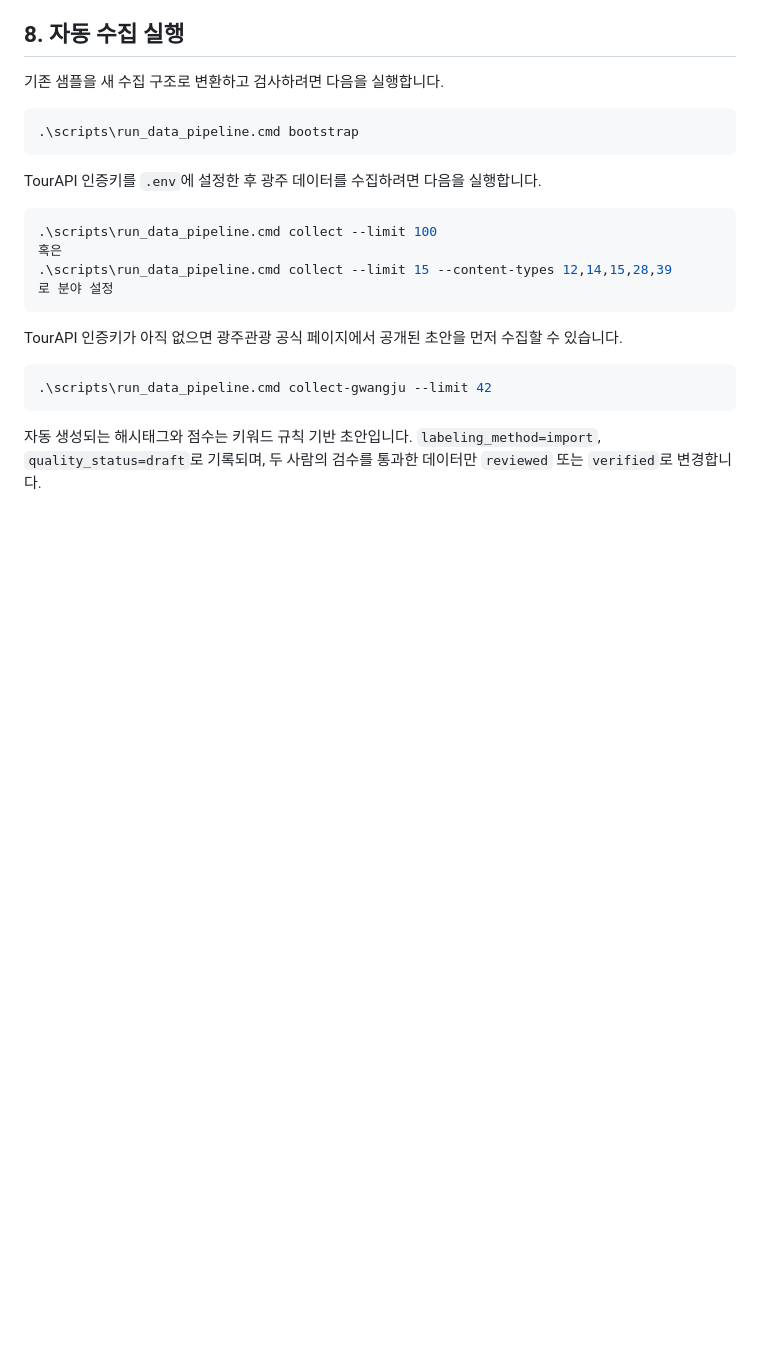
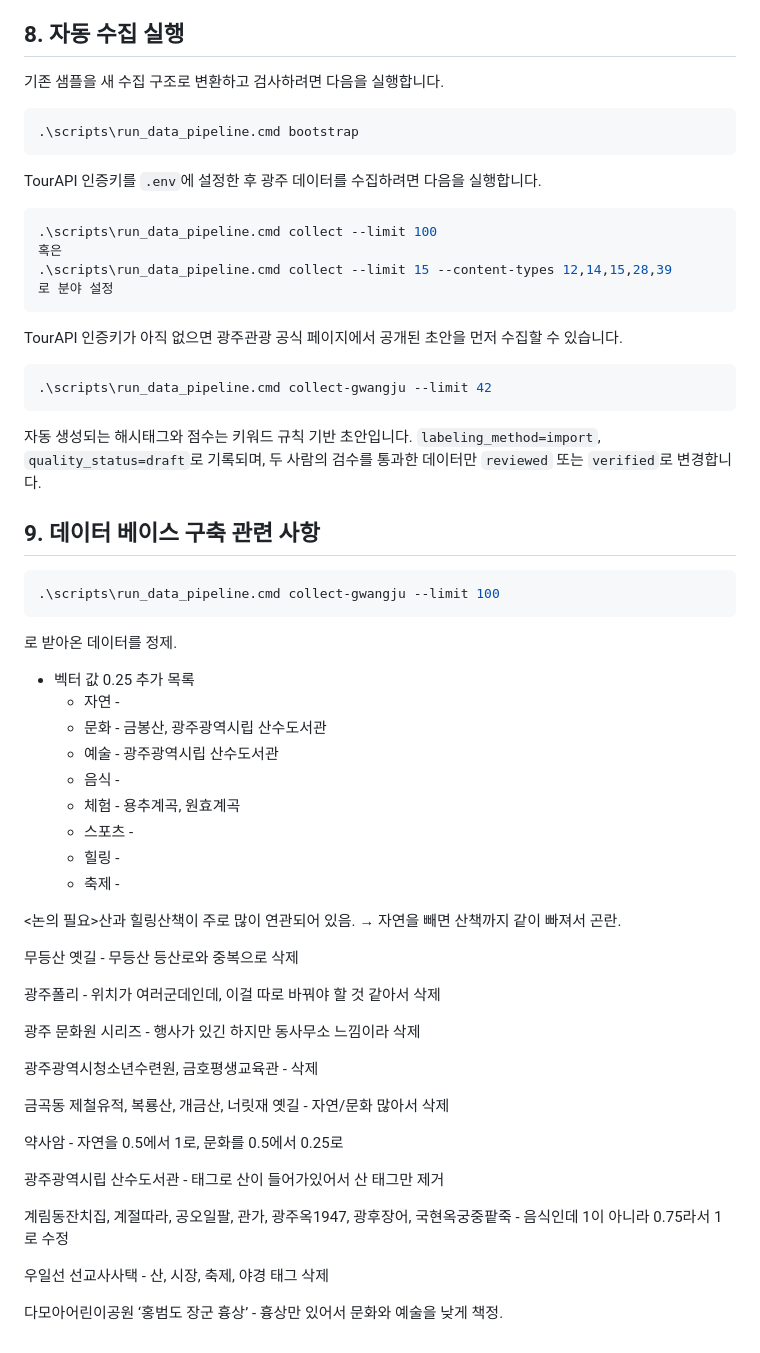
Before and after one commit to skguskim/OhMyRoute, a Markdown page: data/DATA_GUIDE.md, the part around the change. Drawn GitHub-style; blank space fills up the shorter version.

Commit message:
docs: DATA_GUIDE.md에 DB 관련 사항 추가

````diff
--- a/data/DATA_GUIDE.md
+++ b/data/DATA_GUIDE.md
@@ -149,3 +149,44 @@ TourAPI 인증키가 아직 없으면 광주관광 공식 페이지에서 공개
 ```
 
 자동 생성되는 해시태그와 점수는 키워드 규칙 기반 초안입니다. `labeling_method=import`, `quality_status=draft`로 기록되며, 두 사람의 검수를 통과한 데이터만 `reviewed` 또는 `verified`로 변경합니다.
+
+
+## 9. 데이터 베이스 구축 관련 사항
+
+```powershell
+.\scripts\run_data_pipeline.cmd collect-gwangju --limit 100
+```
+
+로 받아온 데이터를 정제.
+
+- 벡터 값 0.25 추가 목록
+    - 자연 -
+    - 문화 - 금봉산, 광주광역시립 산수도서관
+    - 예술 - 광주광역시립 산수도서관
+    - 음식 -
+    - 체험 - 용추계곡, 원효계곡
+    - 스포츠 -
+    - 힐링 -
+    - 축제 -
+
+<논의 필요>산과 힐링산책이 주로 많이 연관되어 있음. → 자연을 빼면 산책까지 같이 빠져서 곤란.
+
+무등산 옛길 - 무등산 등산로와 중복으로 삭제
+
+광주폴리 - 위치가 여러군데인데, 이걸 따로 바꿔야 할 것 같아서 삭제
+
+광주 문화원 시리즈 - 행사가 있긴 하지만 동사무소 느낌이라 삭제
+
+광주광역시청소년수련원, 금호평생교육관 - 삭제
+
+금곡동 제철유적, 복룡산, 개금산, 너릿재 옛길 - 자연/문화 많아서 삭제
+
+약사암 - 자연을 0.5에서 1로, 문화를 0.5에서 0.25로
+
+광주광역시립 산수도서관 - 태그로 산이 들어가있어서 산 태그만 제거
+
+계림동잔치집, 계절따라, 공오일팔, 관가, 광주옥1947, 광후장어, 국현옥궁중팥죽 - 음식인데 1이 아니라 0.75라서 1로 수정
+
+우일선 선교사사택 - 산, 시장, 축제, 야경 태그 삭제
+
+다모아어린이공원 ‘홍범도 장군 흉상’ - 흉상만 있어서 문화와 예술을 낮게 책정.
````
